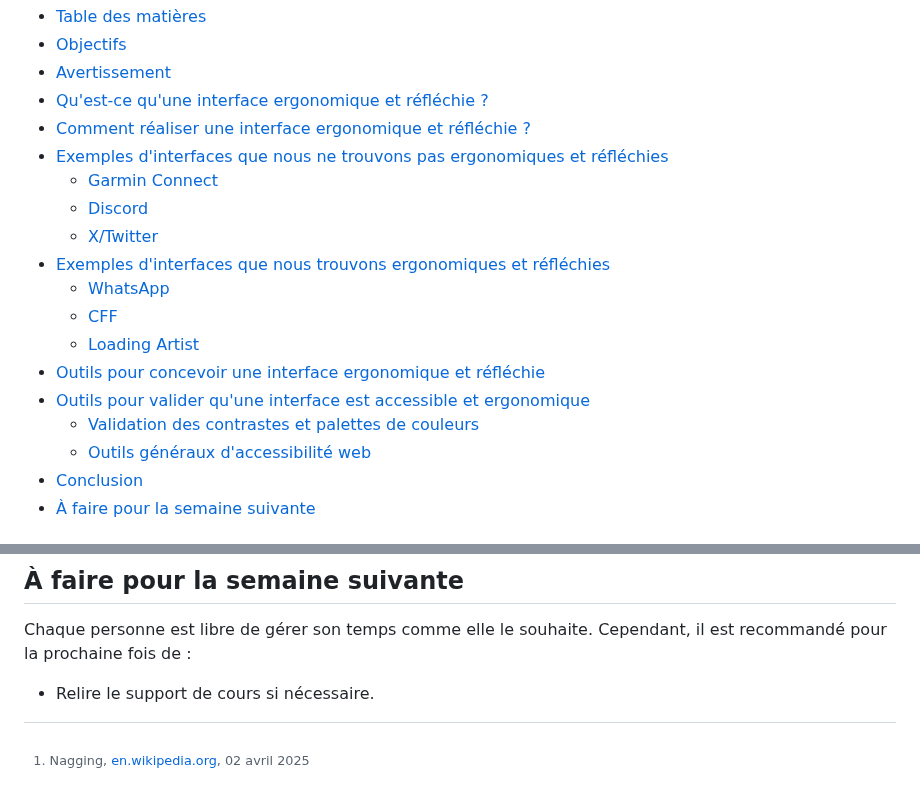
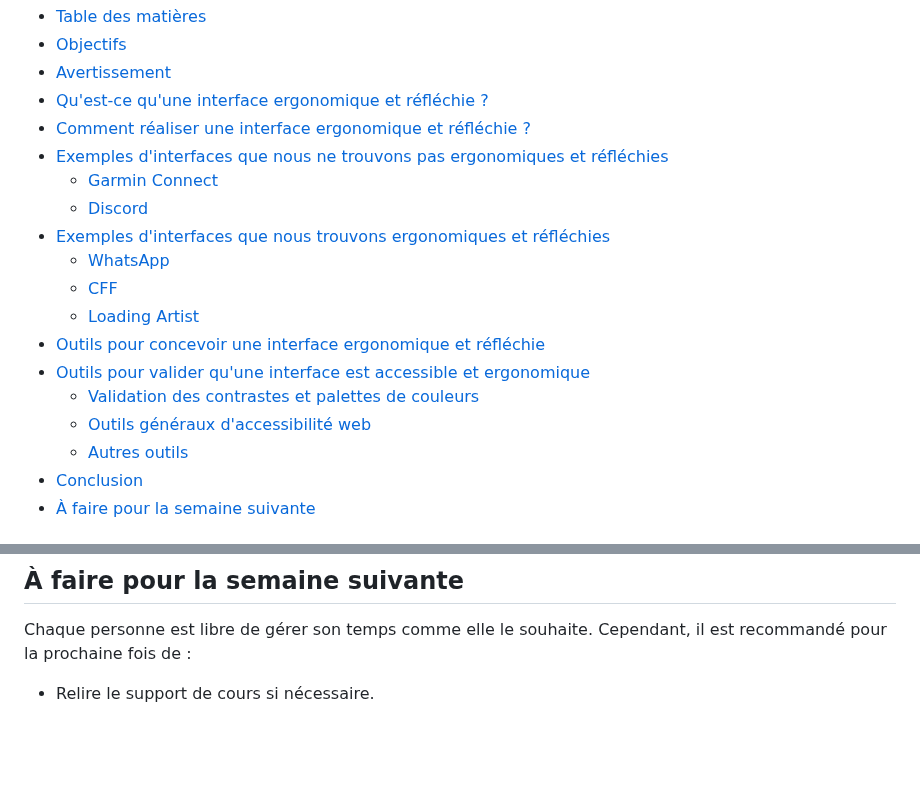
Before and after one commit to heig-vd-mvp-course/heig-vd-mvp-course, a Markdown page: 01-contenus-du-cours/10-realiser-des-interfaces-ergonomiques/README.md, 2 parts joined by grey strips. Rendered like a GitHub page; blank space fills up the shorter version.

```diff
--- a/01-contenus-du-cours/10-realiser-des-interfaces-ergonomiques/README.md
+++ b/01-contenus-du-cours/10-realiser-des-interfaces-ergonomiques/README.md
@@ -66,7 +66,6 @@ Ce travail est sous licence [CC BY-SA 4.0][license].
 - [Exemples d'interfaces que nous ne trouvons pas ergonomiques et réfléchies](#exemples-dinterfaces-que-nous-ne-trouvons-pas-ergonomiques-et-réfléchies)
   - [Garmin Connect](#garmin-connect)
   - [Discord](#discord)
-  - [X/Twitter](#xtwitter)
 - [Exemples d'interfaces que nous trouvons ergonomiques et réfléchies](#exemples-dinterfaces-que-nous-trouvons-ergonomiques-et-réfléchies)
   - [WhatsApp](#whatsapp)
   - [CFF](#cff)
@@ -75,6 +74,7 @@ Ce travail est sous licence [CC BY-SA 4.0][license].
 - [Outils pour valider qu'une interface est accessible et ergonomique](#outils-pour-valider-quune-interface-est-accessible-et-ergonomique)
   - [Validation des contrastes et palettes de couleurs](#validation-des-contrastes-et-palettes-de-couleurs)
   - [Outils généraux d'accessibilité web](#outils-généraux-daccessibilité-web)
+  - [Autres outils](#autres-outils)
 - [Conclusion](#conclusion)
 - [À faire pour la semaine suivante](#à-faire-pour-la-semaine-suivante)
 
@@ -430,10 +429,6 @@ il est recommandé pour la prochaine fois de :
 
 - Relire le support de cours si nécessaire.
 
-[^nagging-wikipedia]:
-    Nagging, [en.wikipedia.org](https://en.wikipedia.org/wiki/Nagging), 02 avril
-    2025
-
 <!-- URLs -->
 
 [license]:
```
Also changed, not shown: other parts of 01-contenus-du-cours/10-realiser-des-interfaces-ergonomiques/README.md (+18 -19 lines), 01-contenus-du-cours/10-realiser-des-interfaces-ergonomiques/PRESENTATION.md (+26 -14 lines).
